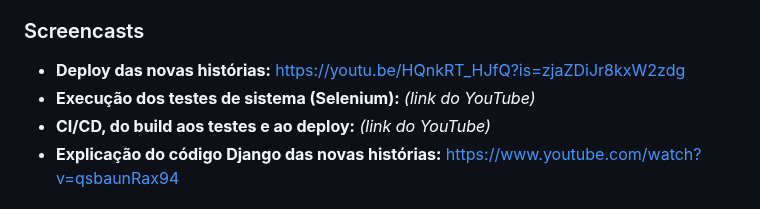
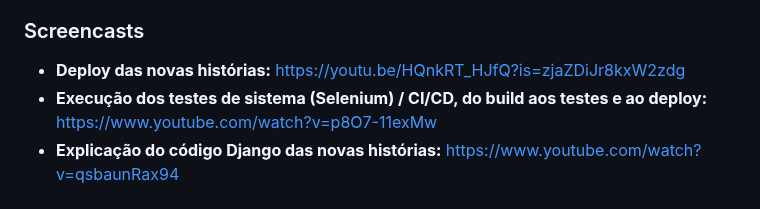
Before and after one commit to PauloRegisss/Projetos-2, a Markdown page: README.md, the part around the change. Drawn GitHub-style.

Commit message:
Update README.md with screencast link

```diff
--- a/README.md
+++ b/README.md
@@ -174,8 +174,7 @@ Na `main`, o Render só publica o novo commit depois que todos os checks passam
 ### Screencasts
 
 - **Deploy das novas histórias:** [https://youtu.be/HQnkRT_HJfQ?is=zjaZDiJr8kxW2zdg](https://youtu.be/HQnkRT_HJfQ?is=zjaZDiJr8kxW2zdg)
-- **Execução dos testes de sistema (Selenium):** _(link do YouTube)_
-- **CI/CD, do build aos testes e ao deploy:** _(link do YouTube)_
+- **Execução dos testes de sistema (Selenium) / CI/CD, do build aos testes e ao deploy:** [https://www.youtube.com/watch?v=p8O7-11exMw](https://www.youtube.com/watch?v=p8O7-11exMw)
 - **Explicação do código Django das novas histórias:** [https://www.youtube.com/watch?v=qsbaunRax94](https://www.youtube.com/watch?v=qsbaunRax94)
 
 ## 🛠️ Tecnologias
```
